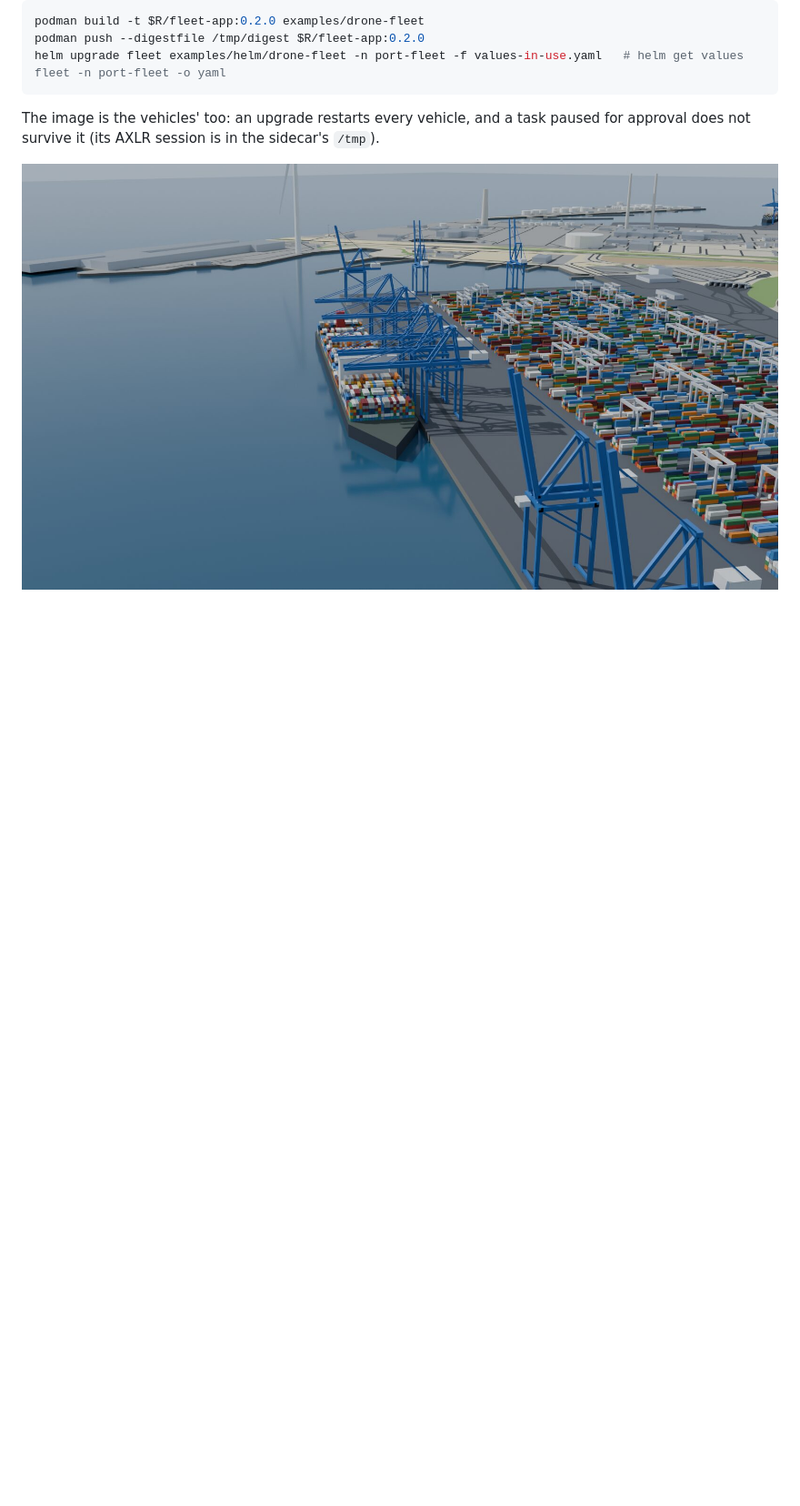
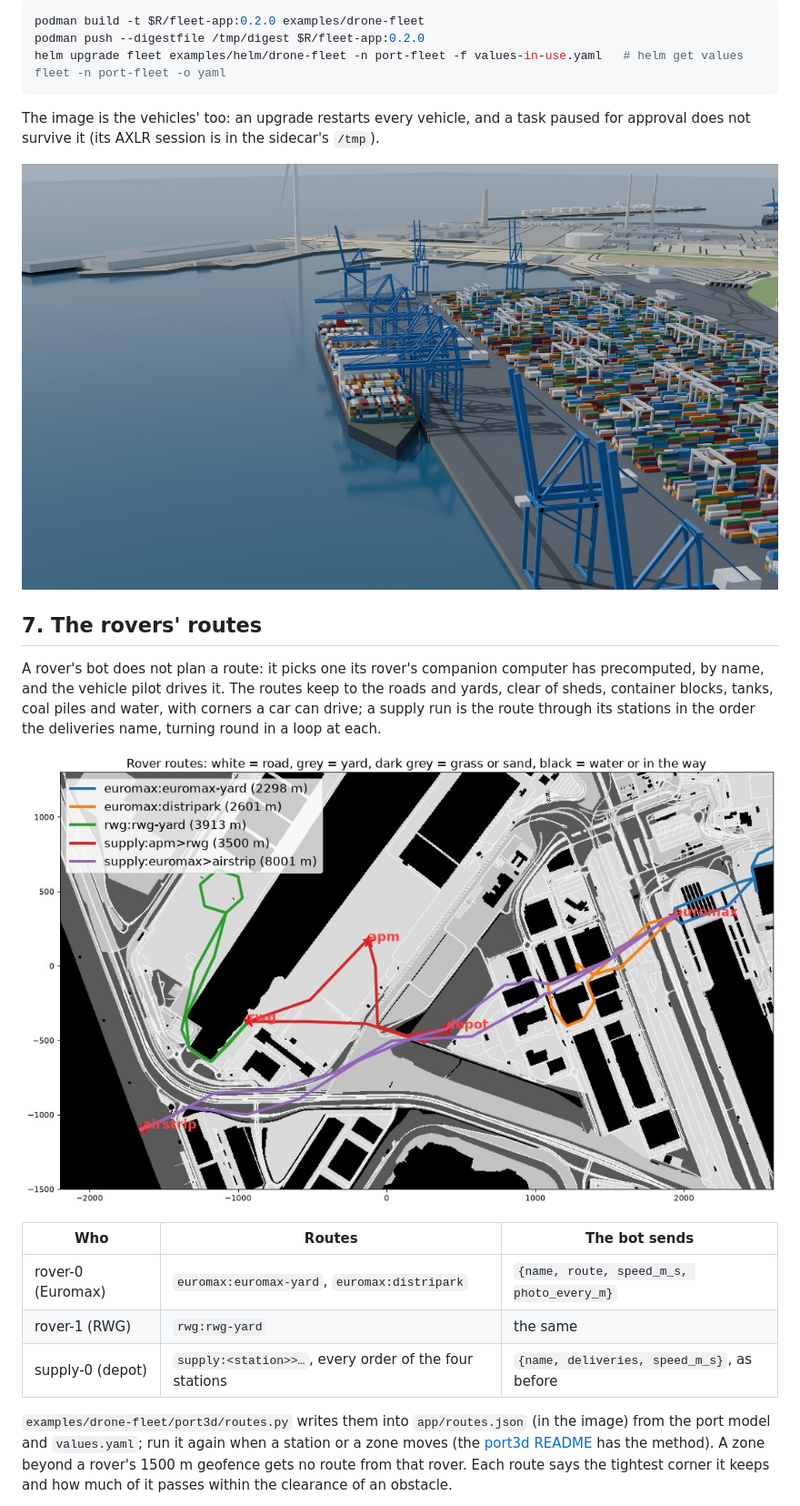
Before and after one commit to underpass-ai/axlr-bots, a Markdown page: docs/runbooks/drone-fleet.md, the part around one of its changes. Shown at 91% size. Drawn GitHub-style; pictures changed too: docs/assets/drone-fleet/rover-routes.jpg (added); blank space fills up the shorter version.

Commit message:
Document the rovers' routes: what the bots send, how the library is built and rebuilt, the first live runs, and how to change the rover pilots' mission in place

```diff
--- a/docs/runbooks/drone-fleet.md
+++ b/docs/runbooks/drone-fleet.md
@@ -132,3 +132,17 @@ The image is the vehicles' too: an upgrade restarts every vehicle, and a task pa
 
 ![The same port rendered in Blender: the Prinses Amaliahaven, quay cranes, a ship alongside, the stacking blocks](../assets/drone-fleet/3d-blender-amaliahaven.jpg)
 
+## 7. The rovers' routes
+
+A rover's bot does not plan a route: it picks one its rover's companion computer has precomputed, by name, and the vehicle pilot drives it. The routes keep to the roads and yards, clear of sheds, container blocks, tanks, coal piles and water, with corners a car can drive; a supply run is the route through its stations in the order the deliveries name, turning round in a loop at each.
+
+![The rover routes over the drivable map of the port](../assets/drone-fleet/rover-routes.jpg)
+
+| Who | Routes | The bot sends |
+|---|---|---|
+| rover-0 (Euromax) | `euromax:euromax-yard`, `euromax:distripark` | `{name, route, speed_m_s, photo_every_m}` |
+| rover-1 (RWG) | `rwg:rwg-yard` | the same |
+| supply-0 (depot) | `supply:<station>>…`, every order of the four stations | `{name, deliveries, speed_m_s}`, as before |
+
+`examples/drone-fleet/port3d/routes.py` writes them into `app/routes.json` (in the image) from the port model and `values.yaml`; run it again when a station or a zone moves (the [port3d README](../../examples/drone-fleet/port3d/README.md) has the method). A zone beyond a rover's 1500 m geofence gets no route from that rover. Each route says the tightest corner it keeps and how much of it passes within the clearance of an obstacle.
+
```
Also changed, not shown: other parts of docs/runbooks/drone-fleet.md (+14 -0 lines), docs/documentation-catalog.md (+1 -1 lines), docs/assets/drone-fleet/3d-rover-route.jpg (added).
